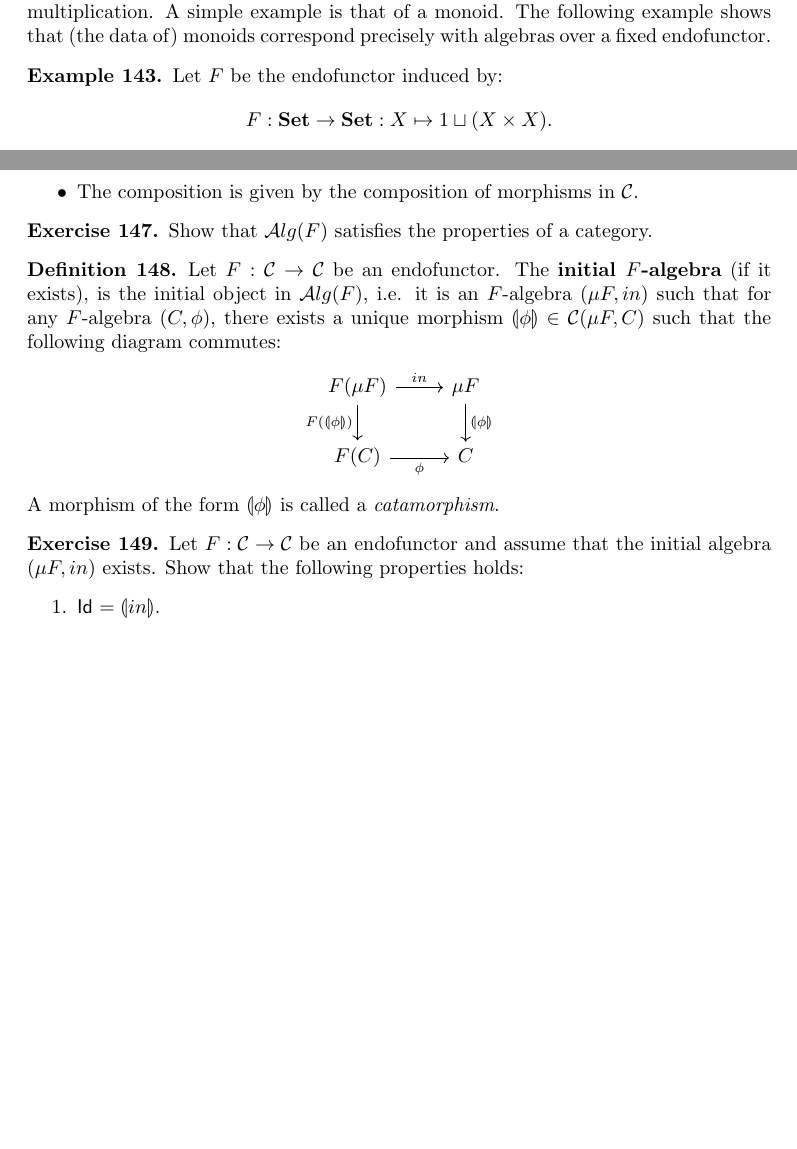
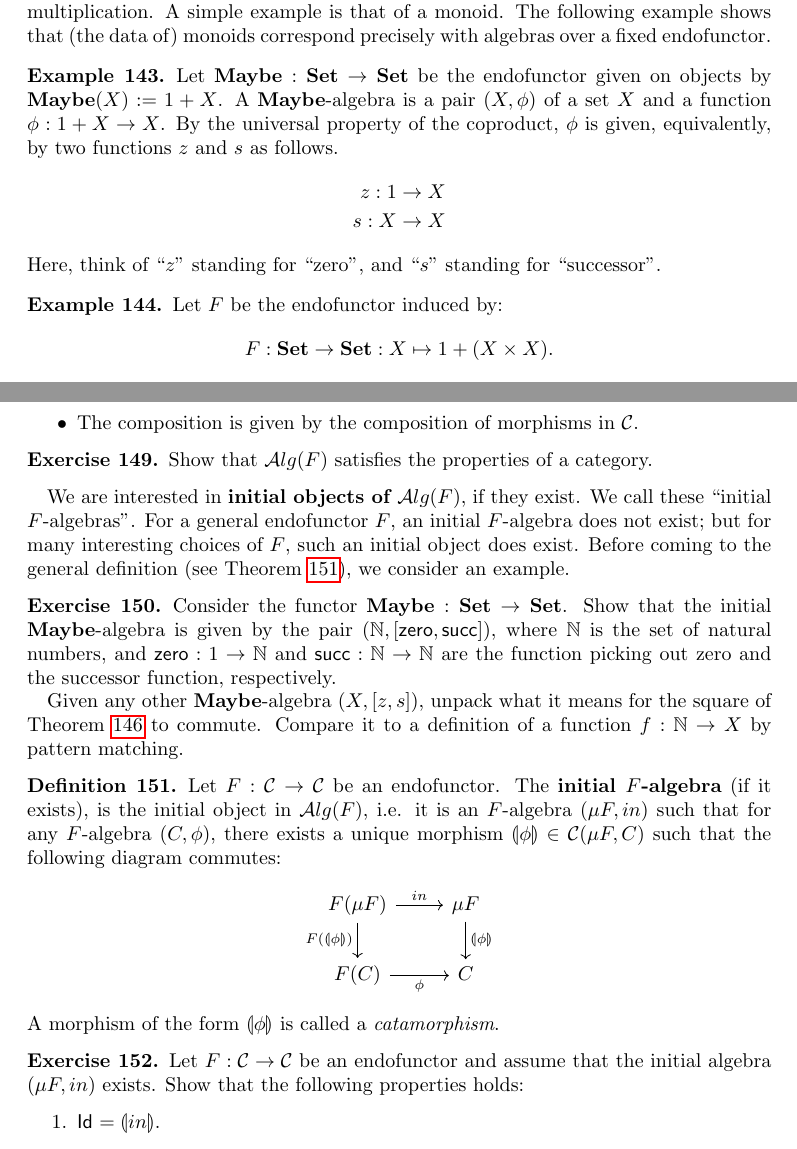
Before and after one commit to benediktahrens/CT4P, a LaTeX paper (tex/CT4P.tex, which reads tex/data.tex): two parts of pages 31 and 32 of 35 before the commit and two parts of pages 31 and 33 of 36 after it, joined at a grey line, cut so that both start at the same text, the shorter picture padded with empty space. Compiled offline with pdfLaTeX.

Commit message:
small change to section on datatypes

```diff
--- a/tex/CT4P.tex
+++ b/tex/CT4P.tex
@@ -185,6 +185,10 @@ literate={→ }{\ARROW}1
 \newcommand{\anam}[1]{\llbracket #1 \rrbracket} % Different notation for anamorphisms which the author of the thesis uses, but I can't find the symbol which he uses. Actually it looks like he hardcoded [( )] which doesn't look nice. But this comes close to the notation I think.
 
 \newcommand{\co}[2]{\ensuremath{#2 \circ #1}}
+
+\newcommand{\NN}{\ensuremath{\mathbb{N}}}
+\newcommand{\Zero}{\ensuremath{\mathsf{zero}}}
+\newcommand{\Succ}{\ensuremath{\mathsf{succ}}}
 %%%%%%%%%%%%%%%%%%%%%%%%%%%%%%%%%%%%%%%%%%%%%%
 
 
--- a/tex/data.tex
+++ b/tex/data.tex
@@ -18,7 +18,22 @@ In this section we introduce (initial) algebras which allows us to define induct
 \begin{intu} An algebra is loosely speaking a set with some \textit{algebraic} operations like multiplication. A simple example is that of a monoid. The following example shows that (the data of) monoids correspond precisely with algebras over a fixed endofunctor.
 \end{intu}
 
+
+\begin{exa}
+ Let $\Maybe : \SET \to \SET$ be the endofunctor given on objects by $\Maybe(X) := 1 + X$.
+ A $\Maybe$-algebra is a pair $(X,\phi)$ of a set $X$ and a function $\phi : 1 + X \to X$.
+ By the universal property of the coproduct, $\phi$ is given, equivalently,
+ by two functions $z$ and $s$ as follows.
+ \begin{align*}
+    z : 1 &\to X
+    \\
+    s : X &\to X
+ \end{align*}
+Here, think of ``$z$'' standing for ``zero'', and ``$s$'' standing for ``successor''.
+\end{exa}
+
+
 \begin{exa}\label{example:algebra_of_monoids} Let $F$ be the endofunctor induced by:
 \[
-F: \SET \to \SET: X \mapsto 1\sqcup (X\times X).
+F: \SET \to \SET: X \mapsto 1 + (X\times X).
 \]
@@ -69,11 +105,33 @@ F(D)
 \end{itemize}
 \end{dfn}
 
-\begin{exer} Show that $\ALG{F}$ satisfies the properties of a category.
+\begin{exer}
+Show that $\ALG{F}$ satisfies the properties of a category.
 \end{exer}
 
-\begin{dfn} Let $F:\CC\to\CC$ be an endofunctor. The \textbf{initial $F$-algebra} (if it exists), is the initial object in $\ALG{F}$, i.e. it is an $F$-algebra $(\mu F, in)$ such that for any $F$-algebra $(C,\phi)$, there exists a unique morphism $\catam{\phi} \in \CHom{\CC}{\mu F}{C}$ such that the following diagram commutes:
-\begin{center}
+We are interested in \textbf{initial objects of $\ALG{F}$}, if they exist.
+We call these ``initial $F$-algebras''.
+For a general endofunctor $F$, an initial $F$-algebra does not exist;
+but for many interesting choices of $F$, such an initial object does exist.
+Before coming to the general definition (see \cref{dfn:initial-alg}),
+we consider an example.
+
+
+\begin{exer} Consider the functor $\Maybe : \SET \to \SET$.
+Show that the initial $\Maybe$-algebra is given by the pair $(\NN, [\Zero,\Succ])$,
+where $\NN$ is the set of natural numbers, and $\Zero : 1 \to \NN$ and $\Succ : \NN\to\NN$
+are the function picking out zero and the successor function, respectively.
+
+Given any other $\Maybe$-algebra $(X,[z,s])$, unpack what it means for the square of \cref{dfn:alg-hom} to commute.
+Compare it to a definition of a function $f : \NN \to X$ by pattern matching.
+
+\end{exer}
+
+
+
+\begin{dfn}\label{dfn:initial-alg}
+Let $F:\CC\to\CC$ be an endofunctor. The \textbf{initial $F$-algebra} (if it exists), is the initial object in $\ALG{F}$, i.e. it is an $F$-algebra $(\mu F, in)$ such that for any $F$-algebra $(C,\phi)$, there exists a unique morphism $\catam{\phi} \in \CHom{\CC}{\mu F}{C}$ such that the following diagram commutes:
+\[
 \begin{tikzcd}
 {F(\mu F)}
 \arrow[r, "in"]
@@ -85,9 +143,10 @@ F(C)
 \arrow[r, swap, "\phi"]
 & C
 \end{tikzcd}
-\end{center}
+\]
 A morphism of the form $\catam{\phi}$ is called a \textit{catamorphism}.
 \end{dfn}
+
 
 \begin{exer} Let $F:\CC\to\CC$ be an endofunctor and assume that the initial algebra $(\mu F, in)$ exists. Show that the following properties holds:
 \begin{enumerate}
```
Also changed, not shown: tex/data.tex (57 more changed lines).
